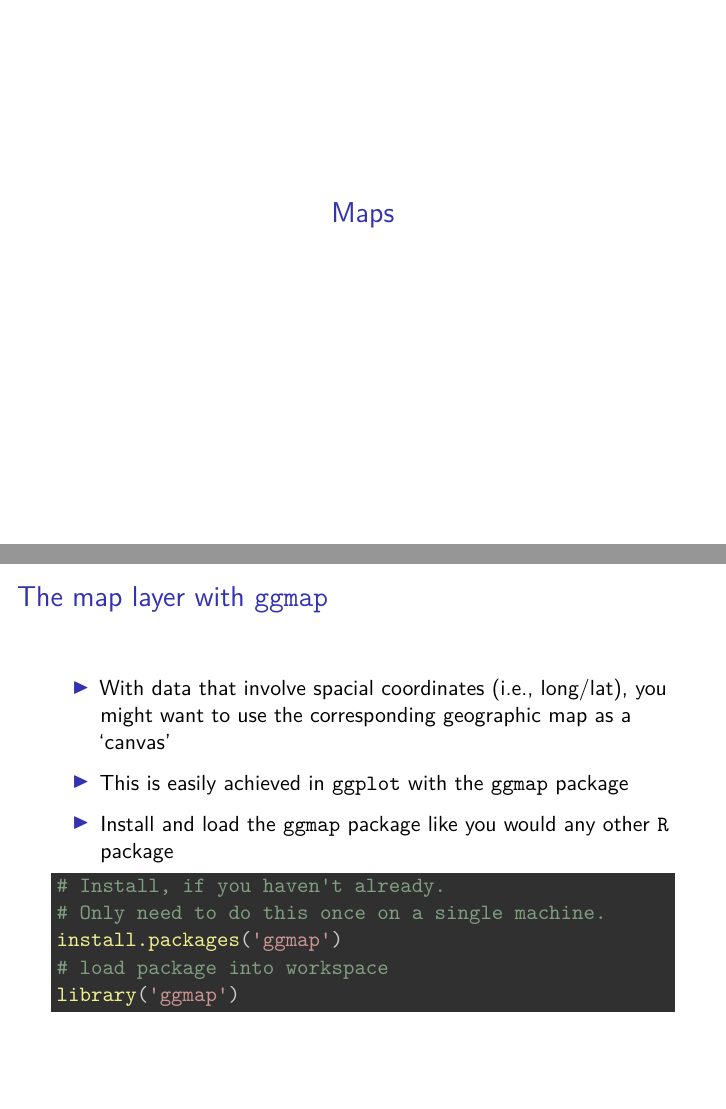
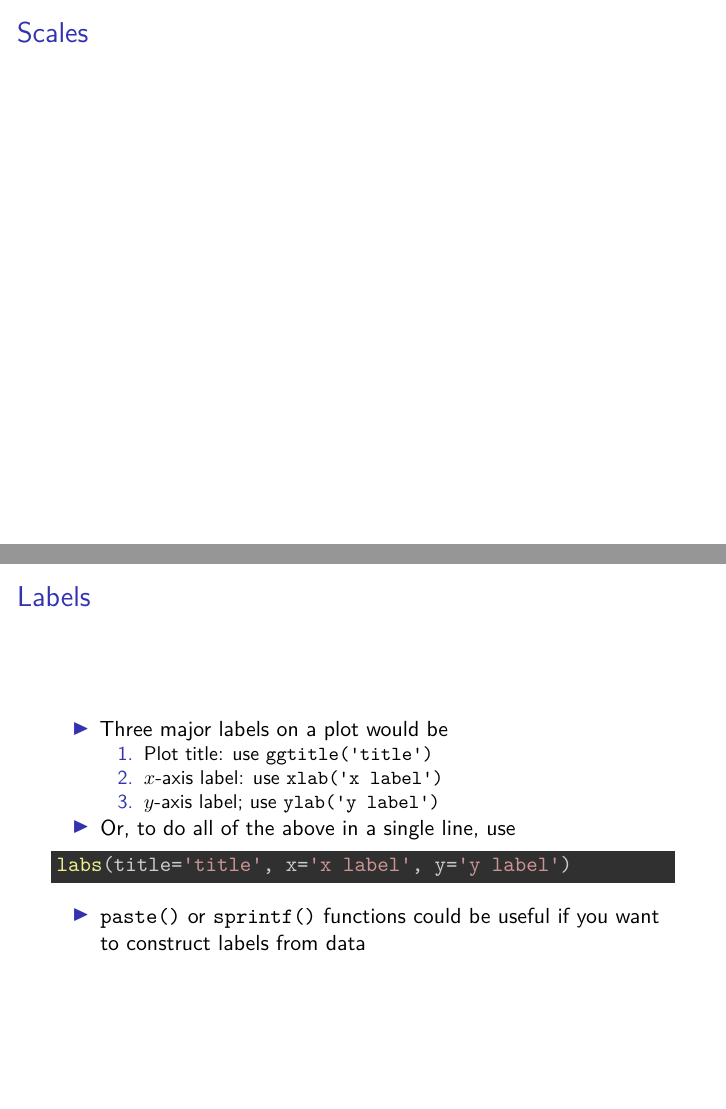
Before and after one commit to jongbinjung/r-tutorial, an R Markdown document (3-ggplot2/03-notes.Rmd): pages 46 and 47 of 56 before the commit and pages 46 and 47 of 62 after it, joined at a grey line. Rendered offline with R 4.5, knitr and Pandoc, then LaTeX, with nearby package versions; code that draws random numbers runs with fixed seeds of ours; some code elsewhere in the file could not run offline.

Commit message:
update viz/labels

````diff
--- a/3-ggplot2/03-notes.Rmd
+++ b/3-ggplot2/03-notes.Rmd
@@ -447,3 +447,18 @@ p
 
 # Scales, Labels, and More
 
+## Scales
+
+## Labels
+- Three major labels on a plot would be
+    1. Plot title: use `ggtitle('title')`
+    2. $x$-axis label: use `xlab('x label')`
+    3. $y$-axis label; use `ylab('y label')`
+
+- Or, to do all of the above in a single line, use
+```{r, eval=FALSE}
+labs(title='title', x='x label', y='y label')
+```
+
+- `paste()` or `sprintf()` functions could be useful if you want to construct
+labels from data
````
Also changed, not shown: 3-ggplot2/03-notes.Rmd (17 more changed lines), 1 other file.
